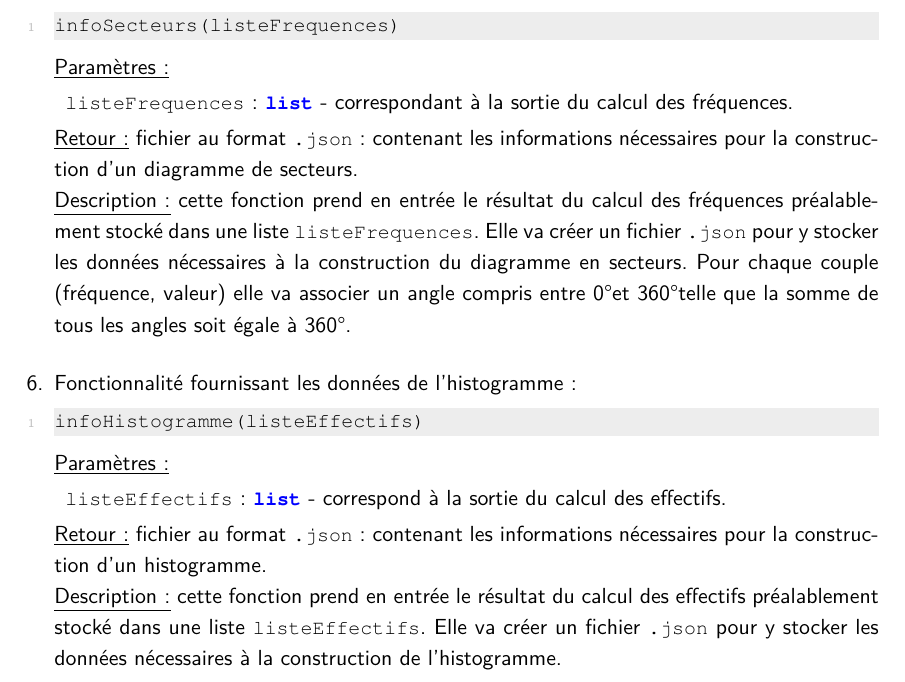
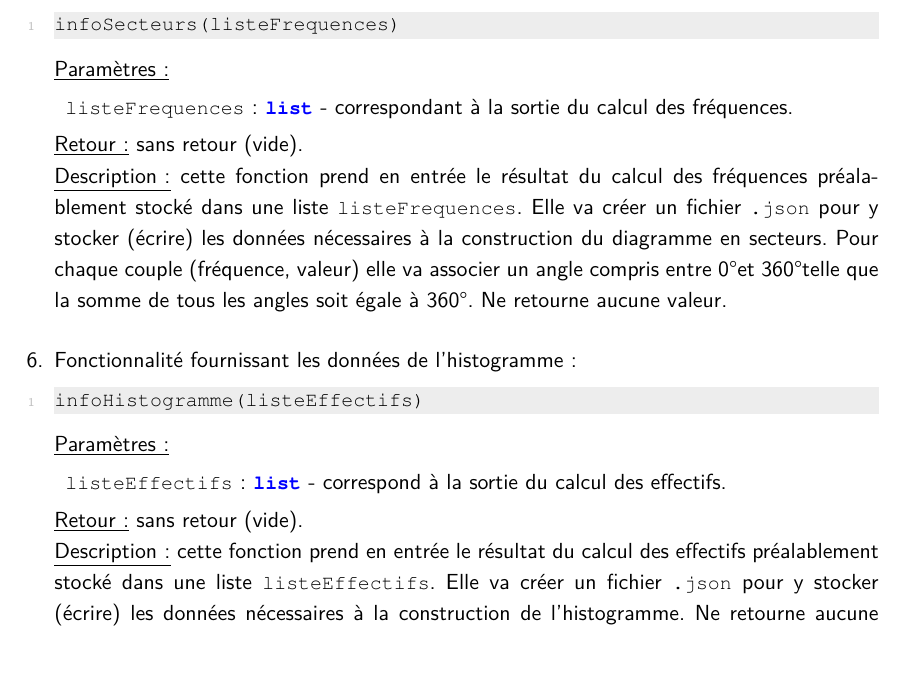
Before and after one commit to Mzem/ProjetS6, a LaTeX document (Spécifications/Specifications.tex): part of page 8 of 24, cut so that both start at the same text. Compiled offline with pdfLaTeX.

Commit message:
correction++

```diff
--- a/Spécifications/Specifications.tex
+++ b/Spécifications/Specifications.tex
@@ -184,8 +184,8 @@
 					\begin{description}[style=unboxed,leftmargin=0.2cm]
 						\item \lstinline!listeFrequences! :  \lstinline!list! - correspondant à la sortie du calcul des fréquences.
 					\end{description}
-					\underline{Retour :} fichier au format \lstinline!.json! : contenant les informations nécessaires pour la construction d'un diagramme de secteurs.\\
-					\underline{Description :} cette fonction prend en entrée le résultat du calcul des fréquences préalablement stocké dans une liste \lstinline!listeFrequences!. Elle va créer un fichier \lstinline!.json! pour y stocker les données nécessaires à la construction du diagramme en secteurs. Pour chaque couple (fréquence, valeur) elle va associer un angle compris entre 0\degre et 360\degre telle que la somme de tous les angles soit égale à 360\degre.
+					\underline{Retour :} sans retour (vide).\\
+					\underline{Description :} cette fonction prend en entrée le résultat du calcul des fréquences préalablement stocké dans une liste \lstinline!listeFrequences!. Elle va créer un fichier \lstinline!.json! pour y stocker (écrire) les données nécessaires à la construction du diagramme en secteurs. Pour chaque couple (fréquence, valeur) elle va associer un angle compris entre 0\degre et 360\degre telle que la somme de tous les angles soit égale à 360\degre. Ne retourne aucune valeur.
 
 				\vspace{1em}\item Fonctionnalité fournissant les données de l'histogramme :
 					\begin{lstlisting}
@@ -195,8 +195,8 @@
 					\begin{description}[style=unboxed,leftmargin=0.2cm]
 						\item \lstinline!listeEffectifs! : \lstinline!list! - correspond à la sortie du calcul des effectifs.
 					\end{description}
-					\underline{Retour :} fichier au format  \lstinline!.json! : contenant les informations nécessaires pour la construction d'un histogramme.\\
-					\underline{Description :} cette fonction prend en entrée le résultat du calcul des effectifs préalablement stocké dans une liste \lstinline!listeEffectifs!. Elle va créer un fichier \lstinline!.json! pour y stocker les données nécessaires à la construction de l'histogramme.
+					\underline{Retour :} sans retour (vide).\\
+					\underline{Description :} cette fonction prend en entrée le résultat du calcul des effectifs préalablement stocké dans une liste \lstinline!listeEffectifs!. Elle va créer un fichier \lstinline!.json! pour y stocker (écrire) les données nécessaires à la construction de l'histogramme. Ne retourne aucune valeur.
 			\end{enumerate}
 
 		\subsection{Module Analyse de données quantitatives discrètes}
```
Also changed, not shown: Spécifications/Specifications.pdf.
